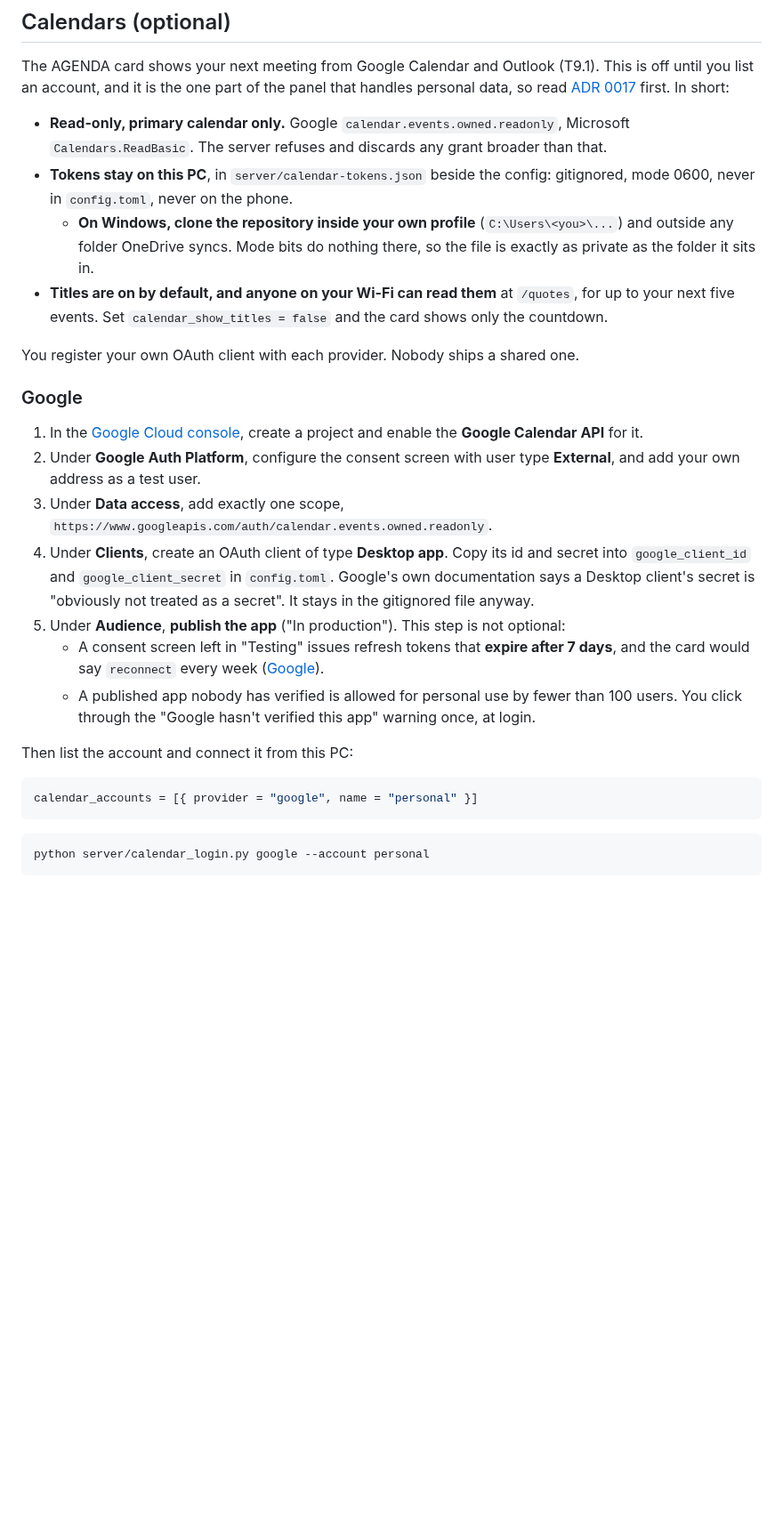
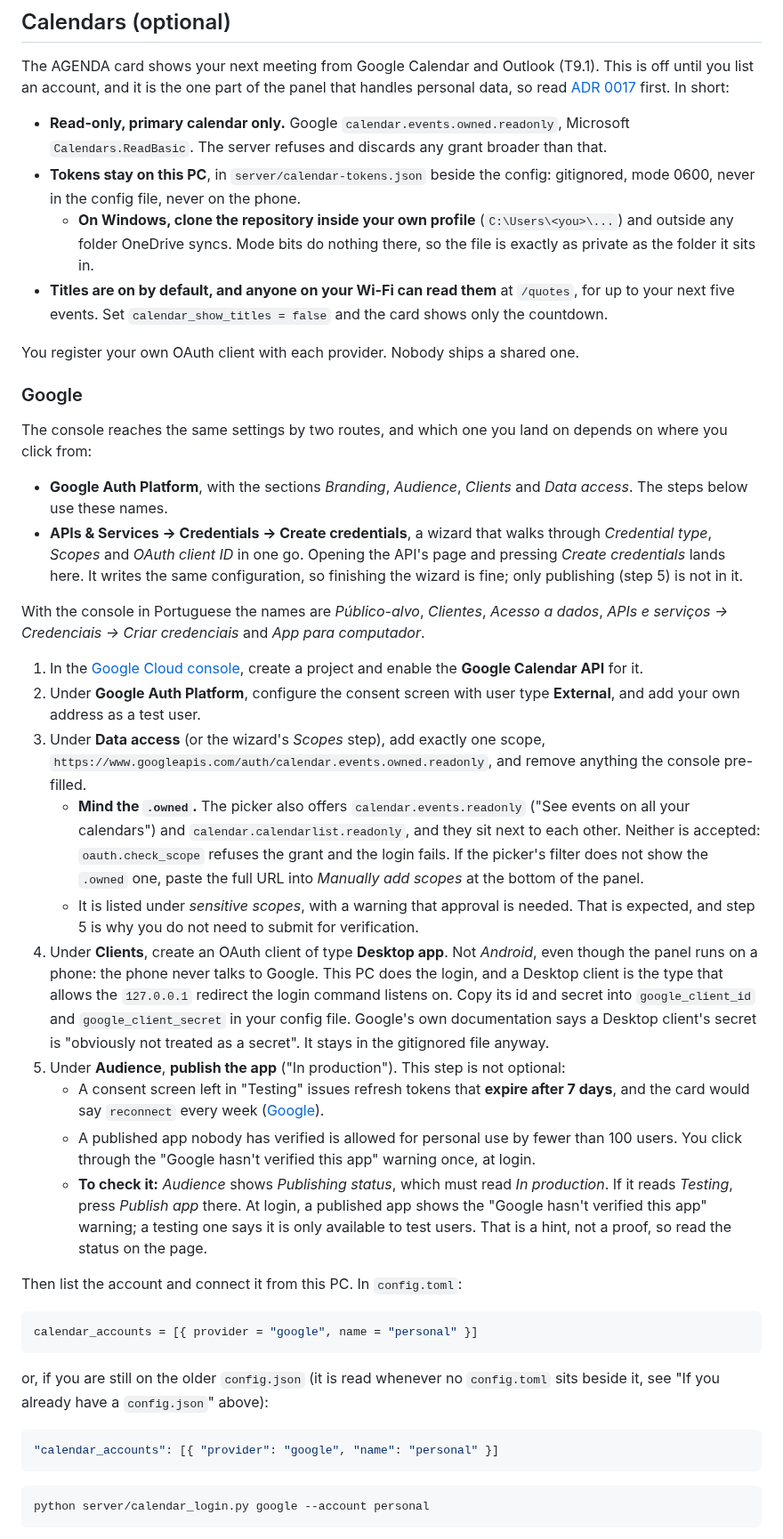
Before and after one commit to boscocp/desk-panel, a Markdown page: docs/SERVER-SETUP.md, the part around the change. Shown at 89% size. Drawn GitHub-style; blank space fills up the shorter version.

Commit message:
docs: Google calendar setup matches the console as it looks today
Both console routes, the .owned scope next to the two that look like it,
Desktop app rather than Android, where publishing lives and how to check it,
and the calendar_accounts line for config.json as well as config.toml.

````diff
--- a/docs/SERVER-SETUP.md
+++ b/docs/SERVER-SETUP.md
@@ -80,7 +80,7 @@ read [ADR 0017](adr/0017-calendars-are-personal-data.md) first. In short:
 - **Read-only, primary calendar only.** Google `calendar.events.owned.readonly`, Microsoft
   `Calendars.ReadBasic`. The server refuses and discards any grant broader than that.
 - **Tokens stay on this PC**, in `server/calendar-tokens.json` beside the config: gitignored,
-  mode 0600, never in `config.toml`, never on the phone.
+  mode 0600, never in the config file, never on the phone.
   - **On Windows, clone the repository inside your own profile** (`C:\Users\<you>\...`) and
     outside any folder OneDrive syncs. Mode bits do nothing there, so the file is exactly as
     private as the folder it sits in.
@@ -92,27 +92,61 @@ You register your own OAuth client with each provider. Nobody ships a shared one
 
 ### Google
 
+The console reaches the same settings by two routes, and which one you land on depends on where
+you click from:
+
+- **Google Auth Platform**, with the sections *Branding*, *Audience*, *Clients* and *Data
+  access*. The steps below use these names.
+- **APIs & Services → Credentials → Create credentials**, a wizard that walks through
+  *Credential type*, *Scopes* and *OAuth client ID* in one go. Opening the API's page and
+  pressing *Create credentials* lands here. It writes the same configuration, so finishing the
+  wizard is fine; only publishing (step 5) is not in it.
+
+With the console in Portuguese the names are *Público-alvo*, *Clientes*, *Acesso a dados*,
+*APIs e serviços → Credenciais → Criar credenciais* and *App para computador*.
+
 1. In the [Google Cloud console](https://console.cloud.google.com/), create a project and enable
    the **Google Calendar API** for it.
 2. Under **Google Auth Platform**, configure the consent screen with user type **External**, and
    add your own address as a test user.
-3. Under **Data access**, add exactly one scope,
-   `https://www.googleapis.com/auth/calendar.events.owned.readonly`.
-4. Under **Clients**, create an OAuth client of type **Desktop app**. Copy its id and secret into
-   `google_client_id` and `google_client_secret` in `config.toml`. Google's own documentation
-   says a Desktop client's secret is "obviously not treated as a secret". It stays in the
-   gitignored file anyway.
+3. Under **Data access** (or the wizard's *Scopes* step), add exactly one scope,
+   `https://www.googleapis.com/auth/calendar.events.owned.readonly`, and remove anything the
+   console pre-filled.
+   - **Mind the `.owned`.** The picker also offers `calendar.events.readonly` ("See events on all
+     your calendars") and `calendar.calendarlist.readonly`, and they sit next to each other.
+     Neither is accepted: `oauth.check_scope` refuses the grant and the login fails. If the
+     picker's filter does not show the `.owned` one, paste the full URL into *Manually add
+     scopes* at the bottom of the panel.
+   - It is listed under *sensitive scopes*, with a warning that approval is needed. That is
+     expected, and step 5 is why you do not need to submit for verification.
+4. Under **Clients**, create an OAuth client of type **Desktop app**. Not *Android*, even though
+   the panel runs on a phone: the phone never talks to Google. This PC does the login, and a
+   Desktop client is the type that allows the `127.0.0.1` redirect the login command listens on.
+   Copy its id and secret into `google_client_id` and `google_client_secret` in your config file.
+   Google's own documentation says a Desktop client's secret is "obviously not treated as a
+   secret". It stays in the gitignored file anyway.
 5. Under **Audience**, **publish the app** ("In production"). This step is not optional:
    - A consent screen left in "Testing" issues refresh tokens that **expire after 7 days**, and
      the card would say `reconnect` every week
      ([Google](https://developers.google.com/identity/protocols/oauth2)).
    - A published app nobody has verified is allowed for personal use by fewer than 100 users.
      You click through the "Google hasn't verified this app" warning once, at login.
+   - **To check it:** *Audience* shows *Publishing status*, which must read *In production*.
+     If it reads *Testing*, press *Publish app* there. At login, a published app shows the
+     "Google hasn't verified this app" warning; a testing one says it is only available to
+     test users. That is a hint, not a proof, so read the status on the page.
 
-Then list the account and connect it from this PC:
+Then list the account and connect it from this PC. In `config.toml`:
 
 ```toml
 calendar_accounts = [{ provider = "google", name = "personal" }]
+```
+
+or, if you are still on the older `config.json` (it is read whenever no `config.toml` sits
+beside it, see "If you already have a `config.json`" above):
+
+```json
+"calendar_accounts": [{ "provider": "google", "name": "personal" }]
 ```
 
 ```bash
````
